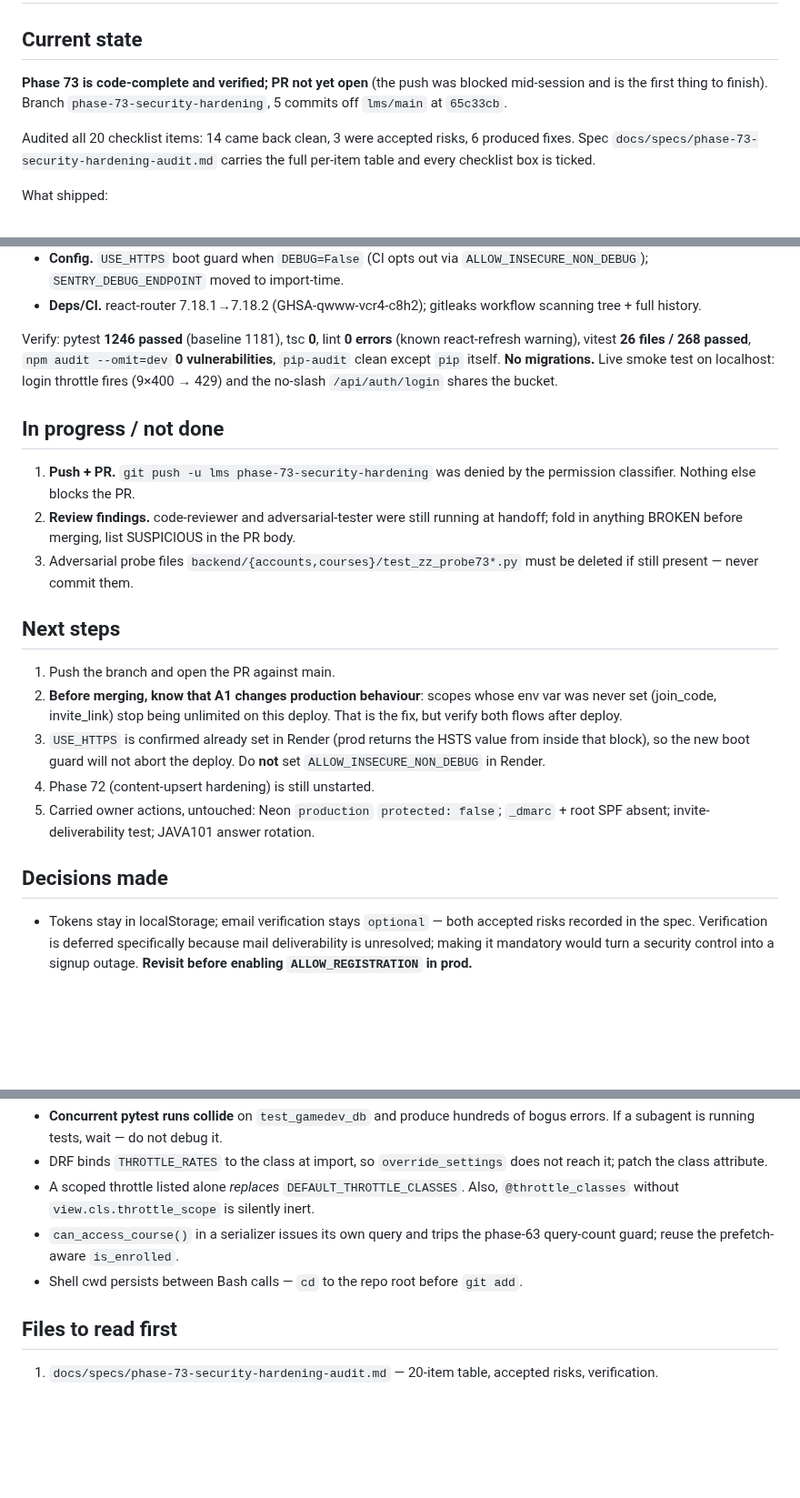
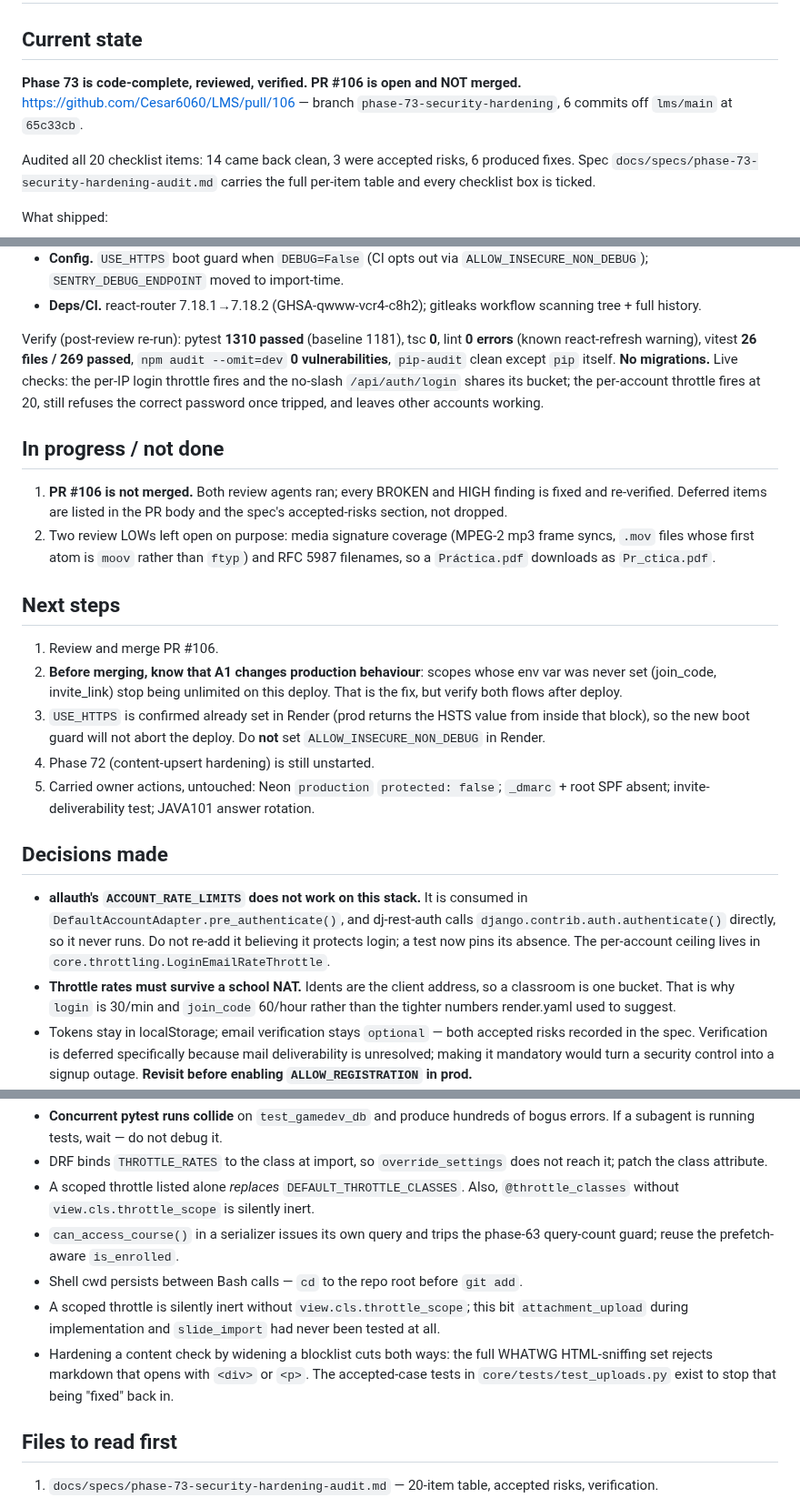
Before and after one commit to Cesar6060/LMS, a Markdown page: docs/handoffs/2026-08-11-phase-73-security-hardening.md, 3 parts joined by grey strips. Shown at 91% size. Drawn GitHub-style; blank space fills up the shorter version.

Commit message:
docs: phase 73 handoff — PR #106 open, review findings applied

```diff
--- a/docs/handoffs/2026-08-11-phase-73-security-hardening.md
+++ b/docs/handoffs/2026-08-11-phase-73-security-hardening.md
@@ -1,9 +1,9 @@
 # Handoff: Phase 73 — security hardening audit
 
 ## Current state
-**Phase 73 is code-complete and verified; PR not yet open** (the push was
-blocked mid-session and is the first thing to finish). Branch
-`phase-73-security-hardening`, 5 commits off `lms/main` at `65c33cb`.
+**Phase 73 is code-complete, reviewed, verified. PR #106 is open and NOT
+merged.** https://github.com/Cesar6060/LMS/pull/106 — branch
+`phase-73-security-hardening`, 6 commits off `lms/main` at `65c33cb`.
 
 Audited all 20 checklist items: 14 came back clean, 3 were accepted risks, 6
 produced fixes. Spec `docs/specs/phase-73-security-hardening-audit.md` carries
@@ -31,23 +31,24 @@ What shipped:
 - **Deps/CI.** react-router 7.18.1→7.18.2 (GHSA-qwww-vcr4-c8h2); gitleaks
   workflow scanning tree + full history.
 
-Verify: pytest **1246 passed** (baseline 1181), tsc **0**, lint **0 errors**
-(known react-refresh warning), vitest **26 files / 268 passed**, `npm audit
---omit=dev` **0 vulnerabilities**, `pip-audit` clean except `pip` itself.
-**No migrations.** Live smoke test on localhost: login throttle fires
-(9×400 → 429) and the no-slash `/api/auth/login` shares the bucket.
+Verify (post-review re-run): pytest **1310 passed** (baseline 1181), tsc
+**0**, lint **0 errors** (known react-refresh warning), vitest **26 files /
+269 passed**, `npm audit --omit=dev` **0 vulnerabilities**, `pip-audit` clean
+except `pip` itself. **No migrations.** Live checks: the per-IP login throttle
+fires and the no-slash `/api/auth/login` shares its bucket; the per-account
+throttle fires at 20, still refuses the correct password once tripped, and
+leaves other accounts working.
 
 ## In progress / not done
-1. **Push + PR.** `git push -u lms phase-73-security-hardening` was denied by
-   the permission classifier. Nothing else blocks the PR.
-2. **Review findings.** code-reviewer and adversarial-tester were still running
-   at handoff; fold in anything BROKEN before merging, list SUSPICIOUS in the
-   PR body.
-3. Adversarial probe files `backend/{accounts,courses}/test_zz_probe73*.py`
-   must be deleted if still present — never commit them.
+1. **PR #106 is not merged.** Both review agents ran; every BROKEN and HIGH
+   finding is fixed and re-verified. Deferred items are listed in the PR body
+   and the spec's accepted-risks section, not dropped.
+2. Two review LOWs left open on purpose: media signature coverage (MPEG-2 mp3
+   frame syncs, `.mov` files whose first atom is `moov` rather than `ftyp`)
+   and RFC 5987 filenames, so a `Práctica.pdf` downloads as `Pr_ctica.pdf`.
 
 ## Next steps
-1. Push the branch and open the PR against main.
+1. Review and merge PR #106.
 2. **Before merging, know that A1 changes production behaviour**: scopes whose
    env var was never set (join_code, invite_link) stop being unlimited on this
    deploy. That is the fix, but verify both flows after deploy.
@@ -60,6 +61,14 @@ Verify: pytest **1246 passed** (baseline 1181), tsc **0**, lint **0 errors**
    rotation.
 
 ## Decisions made
+- **allauth's `ACCOUNT_RATE_LIMITS` does not work on this stack.** It is
+  consumed in `DefaultAccountAdapter.pre_authenticate()`, and dj-rest-auth
+  calls `django.contrib.auth.authenticate()` directly, so it never runs. Do
+  not re-add it believing it protects login; a test now pins its absence. The
+  per-account ceiling lives in `core.throttling.LoginEmailRateThrottle`.
+- **Throttle rates must survive a school NAT.** Idents are the client address,
+  so a classroom is one bucket. That is why `login` is 30/min and `join_code`
+  60/hour rather than the tighter numbers render.yaml used to suggest.
 - Tokens stay in localStorage; email verification stays `optional` — both
   accepted risks recorded in the spec. Verification is deferred specifically
   because mail deliverability is unresolved; making it mandatory would turn a
@@ -83,6 +92,13 @@ Verify: pytest **1246 passed** (baseline 1181), tsc **0**, lint **0 errors**
 - `can_access_course()` in a serializer issues its own query and trips the
   phase-63 query-count guard; reuse the prefetch-aware `is_enrolled`.
 - Shell cwd persists between Bash calls — `cd` to the repo root before `git add`.
+- A scoped throttle is silently inert without `view.cls.throttle_scope`; this
+  bit `attachment_upload` during implementation and `slide_import` had never
+  been tested at all.
+- Hardening a content check by widening a blocklist cuts both ways: the full
+  WHATWG HTML-sniffing set rejects markdown that opens with `<div>` or `<p>`.
+  The accepted-case tests in `core/tests/test_uploads.py` exist to stop that
+  being "fixed" back in.
 
 ## Files to read first
 1. `docs/specs/phase-73-security-hardening-audit.md` — 20-item table, accepted
```
